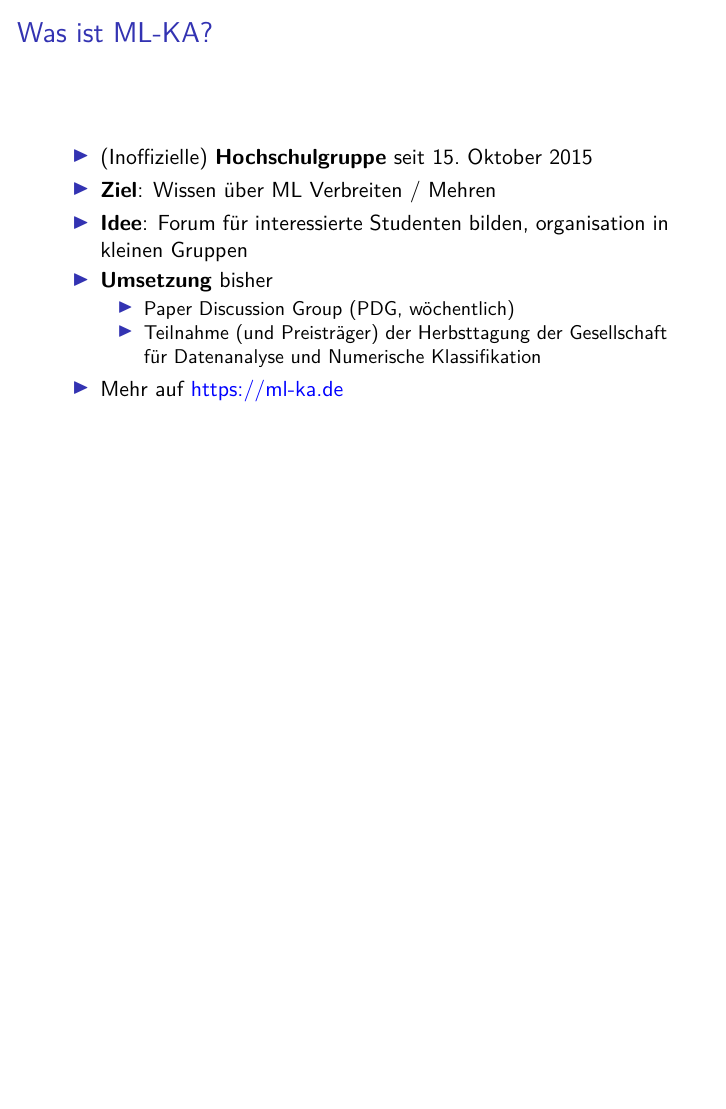
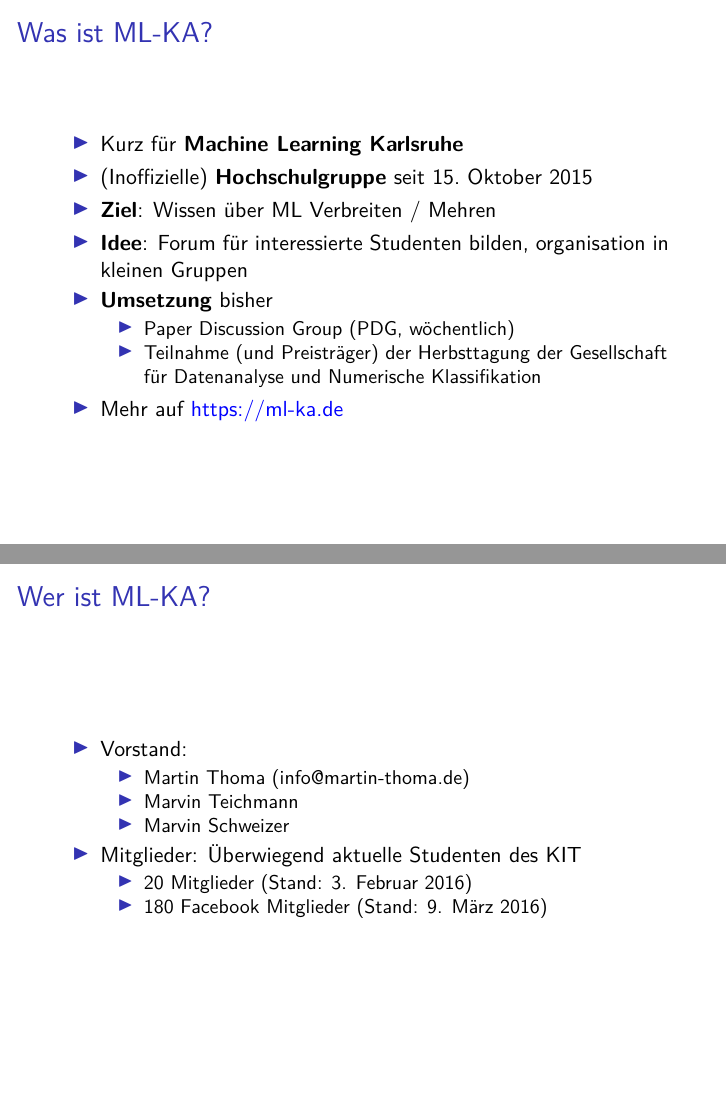
Before and after one commit to ML-KA/presentations, LaTeX slides (5-min-vorstellung/LaTeX/5-min-vorstellung.tex): page 2 of 2 before the commit and pages 2 and 3 of 3 after it, the two joined at a grey line, the shorter picture padded with empty space. Compiled offline with pdfLaTeX.

Commit message:
Add part about our members in 5 Min Kurzpresentation

```diff
--- a/5-min-vorstellung/LaTeX/5-min-vorstellung.tex
+++ b/5-min-vorstellung/LaTeX/5-min-vorstellung.tex
@@ -37,6 +37,7 @@
 
 \begin{frame}{Was ist ML-KA?}
     \begin{itemize}
+        \item Kurz für \textbf{Machine Learning Karlsruhe}
         \item (Inoffizielle) \textbf{Hochschulgruppe} seit 15.~Oktober 2015
         \item \textbf{Ziel}: Wissen über ML Verbreiten / Mehren
         \item \textbf{Idee}: Forum für interessierte Studenten bilden,
@@ -51,5 +52,21 @@
     \end{itemize}
 \end{frame}
 
+\begin{frame}{Wer ist ML-KA?}
+    \begin{itemize}
+        \item Vorstand:
+        \begin{itemize}
+            \item Martin Thoma (info@martin-thoma.de)
+            \item Marvin Teichmann
+            \item Marvin Schweizer
+        \end{itemize}
+        \item Mitglieder: Überwiegend aktuelle Studenten des KIT
+        \begin{itemize}
+            \item 20~Mitglieder (Stand: 3. Februar 2016)
+            \item 180 Facebook Mitglieder (Stand: 9. März 2016)
+        \end{itemize}
+    \end{itemize}
+\end{frame}
+
 
 \end{document}
```
Also changed, not shown: 5-min-vorstellung/LaTeX/5-min-vorstellung.pdf.
